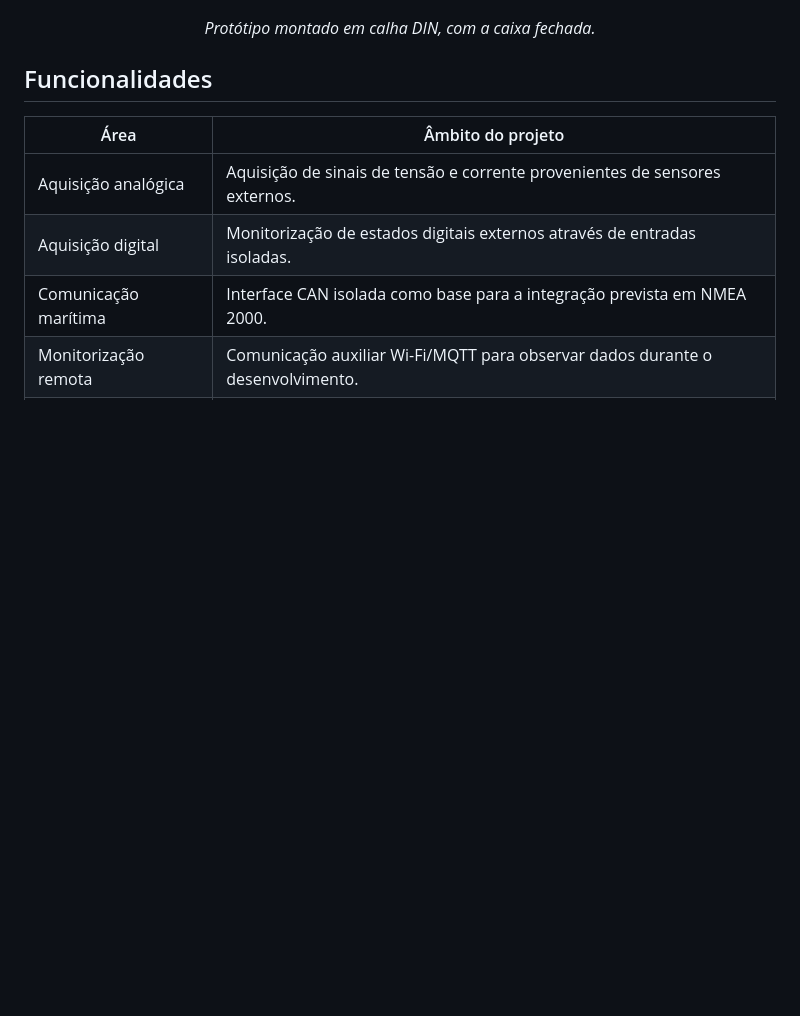
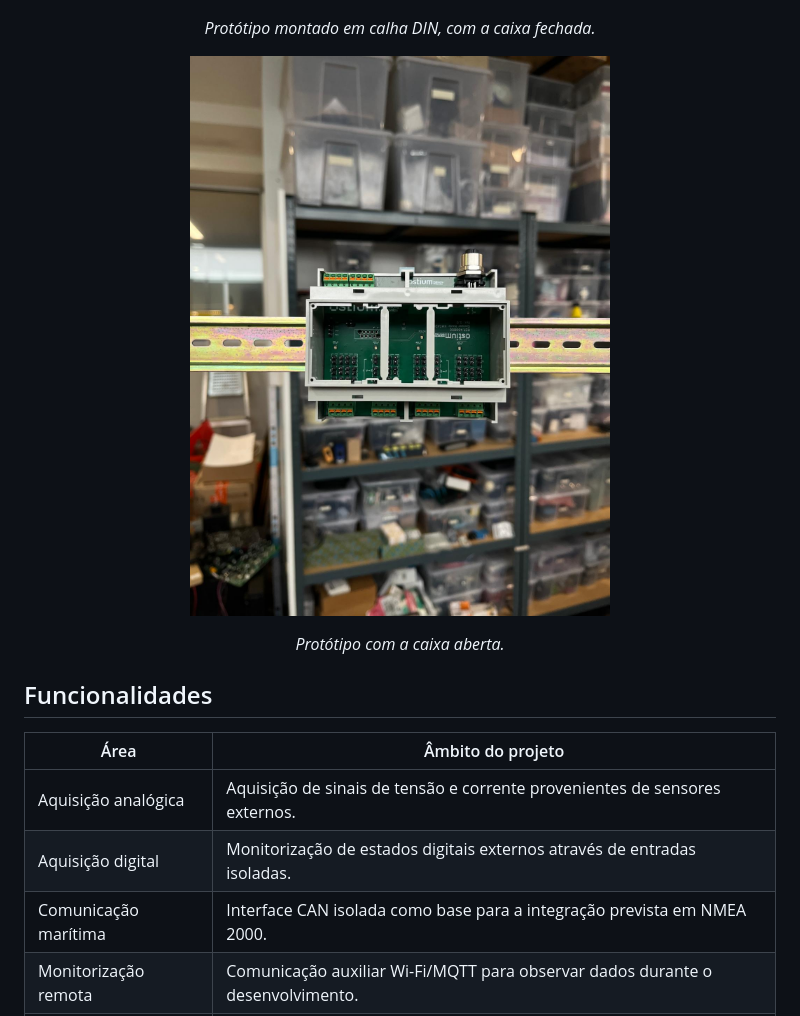
Before and after one commit to PSGui/NMEA2000-Gateway, a Markdown page: README.pt-PT.md, the part around one of its changes. Drawn GitHub-style; pictures changed too: assets/prototype-open.jpeg (added); blank space fills up the shorter version.

Commit message:
docs: simplify banner, improve language navigation and add open enclosure photo

```diff
--- a/README.pt-PT.md
+++ b/README.pt-PT.md
@@ -20,6 +20,9 @@ O trabalho abrangeu a arquitetura do sistema, a conceção eletrónica, a montag
 
 <p align="center"><img src="assets/prototype-enclosure.jpeg" alt="Protótipo montado em calha DIN, com a caixa fechada." width="480"></p>
 <p align="center"><em>Protótipo montado em calha DIN, com a caixa fechada.</em></p>
+
+<p align="center"><img src="assets/prototype-open.jpeg" alt="Protótipo com a caixa aberta." width="480"></p>
+<p align="center"><em>Protótipo com a caixa aberta.</em></p>
 
 ## Funcionalidades
 
```
Also changed, not shown: other parts of README.pt-PT.md (+1 -1 lines), README.md (+4 -1 lines), 1 other file.
